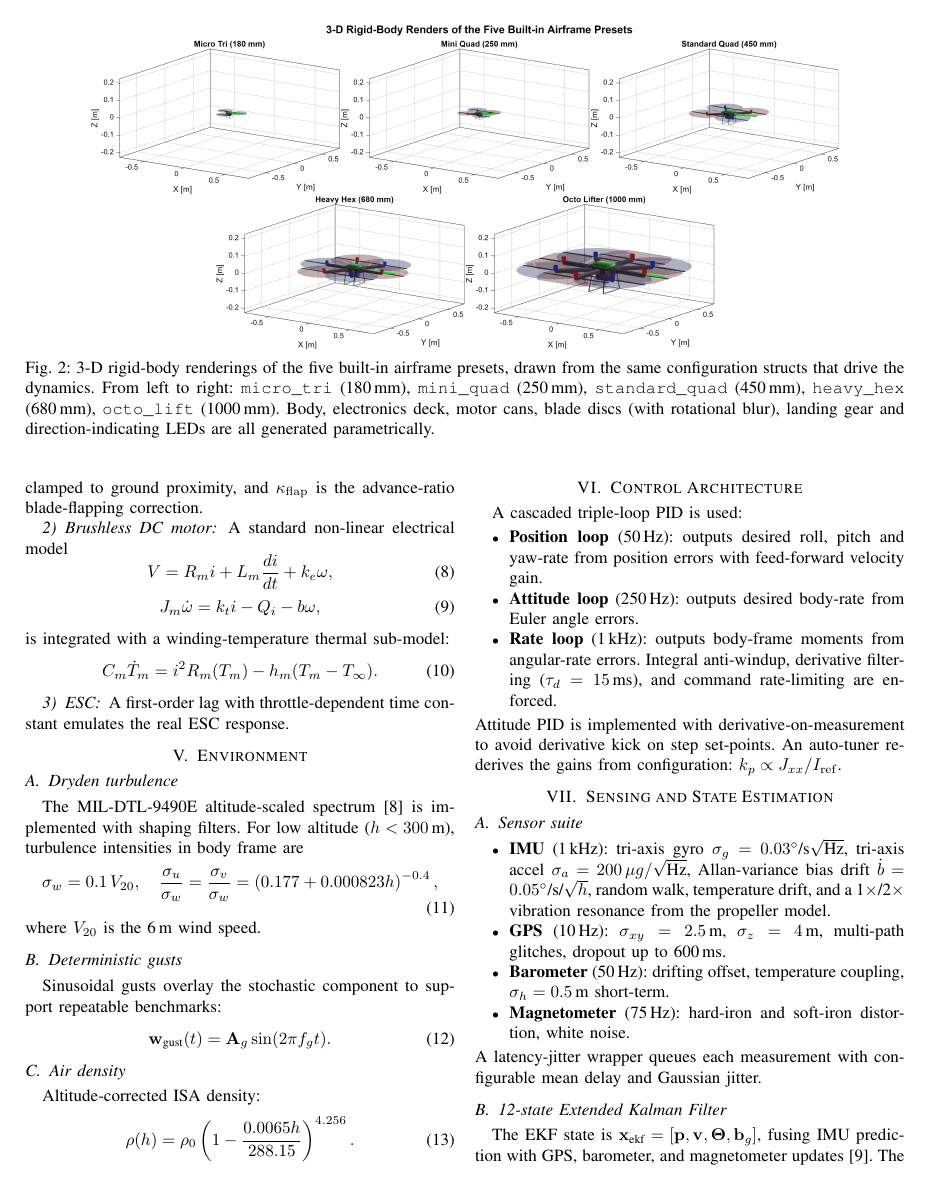
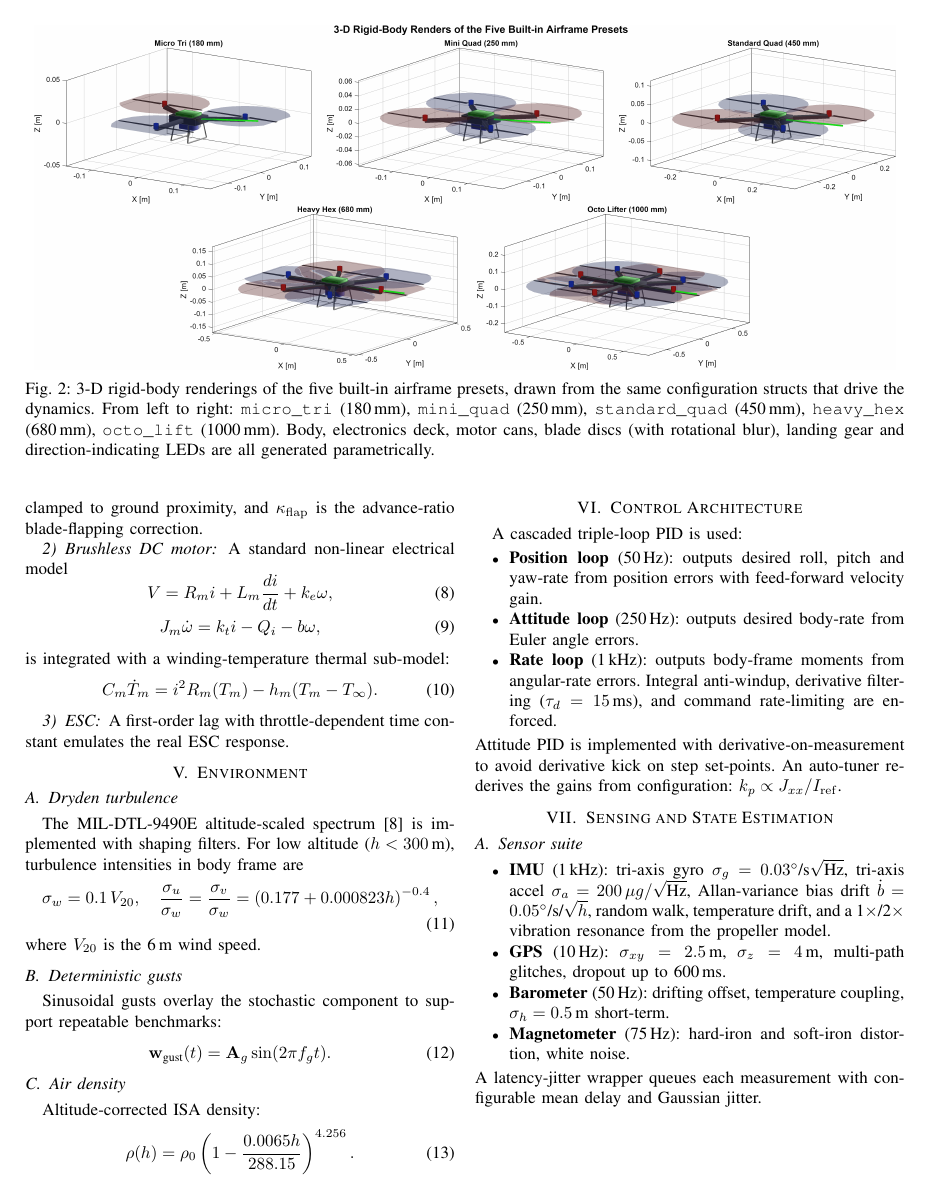
Before and after one commit to MohammedMaheer/Drone_Simulation_using_realtime_Cesium, a LaTeX paper (paper_main.tex): page 4 of 13. Compiled offline with pdfLaTeX.

Commit message:
fig15: per-drone bounding box + wider figure for clearer conference layout

```diff
--- a/paper_main.tex
+++ b/paper_main.tex
@@ -255,7 +255,7 @@ the post-flight replay.
 \FloatBarrier
 \begin{figure*}[!htb]
 \centering
-\includegraphics[width=0.85\textwidth]{fig15_drone_3d_models.png}
+\includegraphics[width=0.98\textwidth]{fig15_drone_3d_models.png}
 \caption{3-D rigid-body renderings of the five built-in airframe
 presets, drawn from the same configuration structs that drive the
 dynamics. From left to right: \texttt{micro\_tri} (180\,mm),
```
Also changed, not shown: paper_figures/fig15_drone_3d_models.png, 1 other file.
